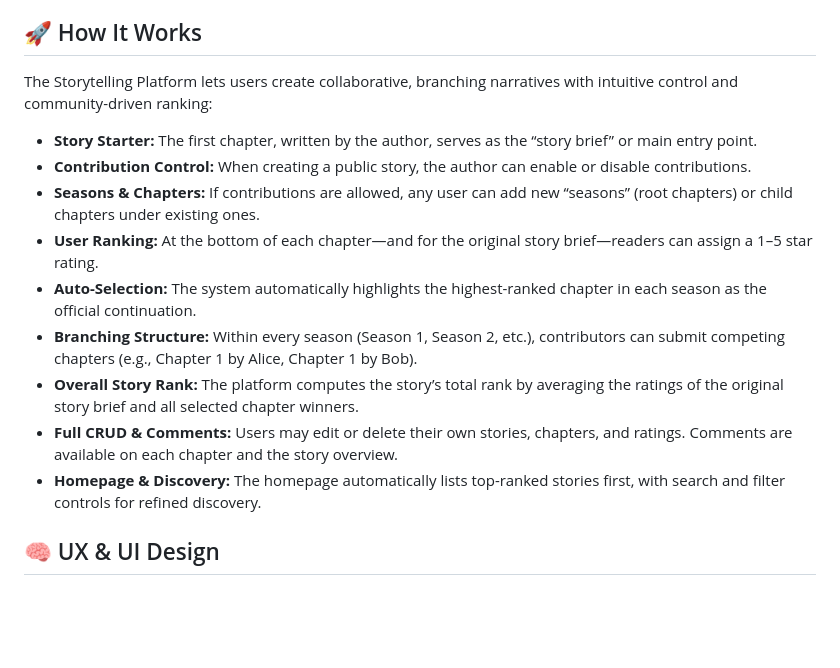
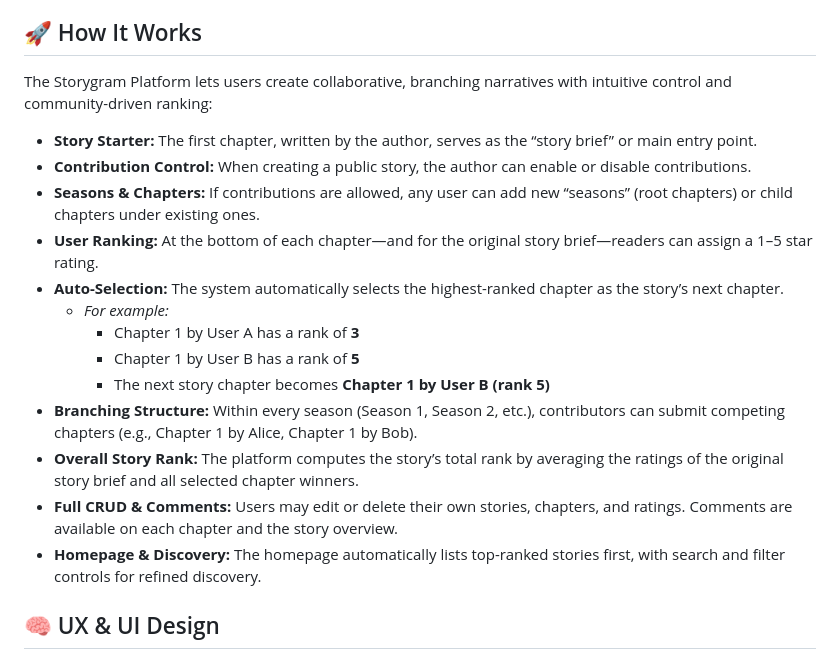
Before and after one commit to ie3ul2df/storytelling-platform, a Markdown page: README.md, the part around the change. GitHub-like rendering; blank space fills up the shorter version.

Commit message:
clear explanation about how does the system work

```diff
--- a/README.md
+++ b/README.md
@@ -23,17 +23,22 @@ The project demonstrates key backend development skills expected by assessors an
 
 ## 🚀 How It Works
 
-The Storytelling Platform lets users create collaborative, branching narratives with intuitive control and community-driven ranking:
+The Storygram Platform lets users create collaborative, branching narratives with intuitive control and community-driven ranking:
 
 - **Story Starter:** The first chapter, written by the author, serves as the “story brief” or main entry point.
 - **Contribution Control:** When creating a public story, the author can enable or disable contributions.
 - **Seasons & Chapters:** If contributions are allowed, any user can add new “seasons” (root chapters) or child chapters under existing ones.
 - **User Ranking:** At the bottom of each chapter—and for the original story brief—readers can assign a 1–5 star rating.
-- **Auto-Selection:** The system automatically highlights the highest-ranked chapter in each season as the official continuation.
+- **Auto-Selection:** The system automatically selects the highest-ranked chapter as the story’s next chapter.
+  - _For example:_
+    - Chapter 1 by User A has a rank of **3**
+    - Chapter 1 by User B has a rank of **5**
+    - The next story chapter becomes **Chapter 1 by User B (rank 5)**
 - **Branching Structure:** Within every season (Season 1, Season 2, etc.), contributors can submit competing chapters (e.g., Chapter 1 by Alice, Chapter 1 by Bob).
 - **Overall Story Rank:** The platform computes the story’s total rank by averaging the ratings of the original story brief and all selected chapter winners.
 - **Full CRUD & Comments:** Users may edit or delete their own stories, chapters, and ratings. Comments are available on each chapter and the story overview.
 - **Homepage & Discovery:** The homepage automatically lists top-ranked stories first, with search and filter controls for refined discovery.
+
 
 ## 🧠 UX & UI Design
 
```
